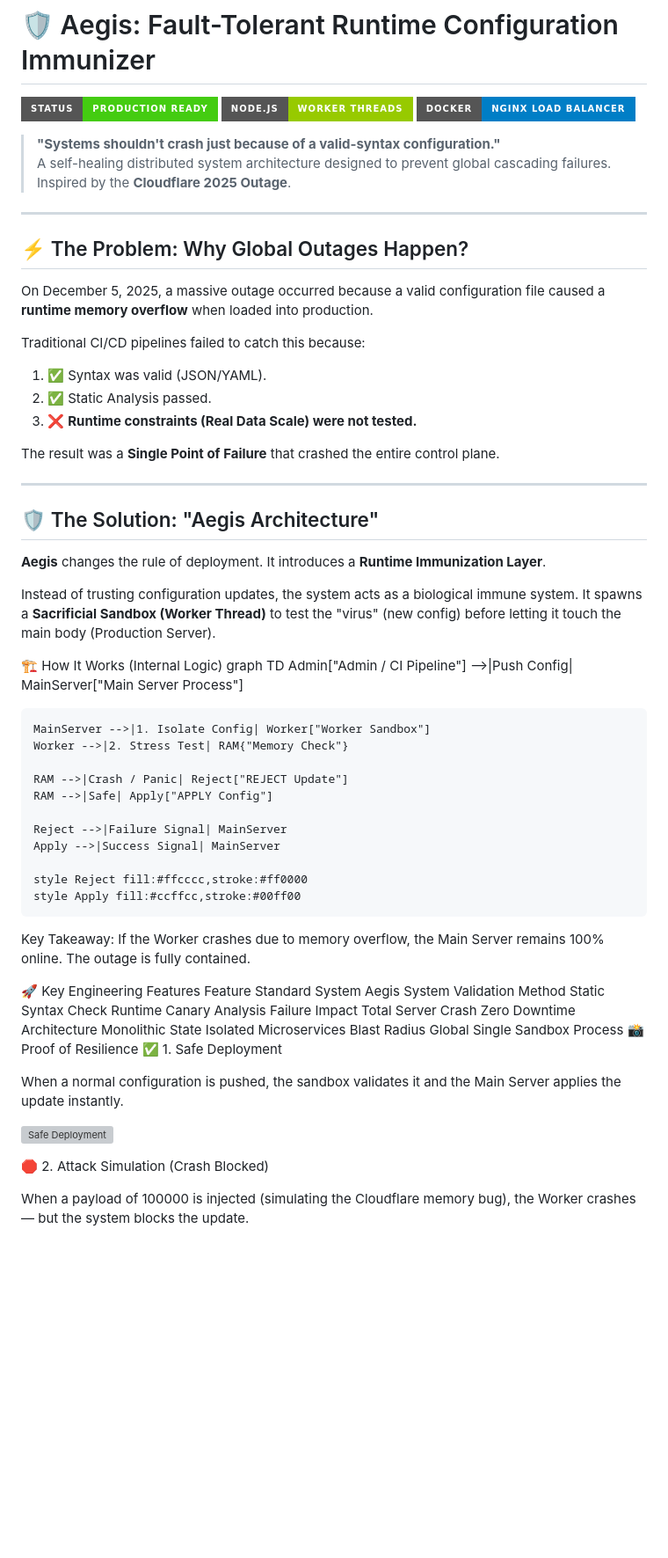
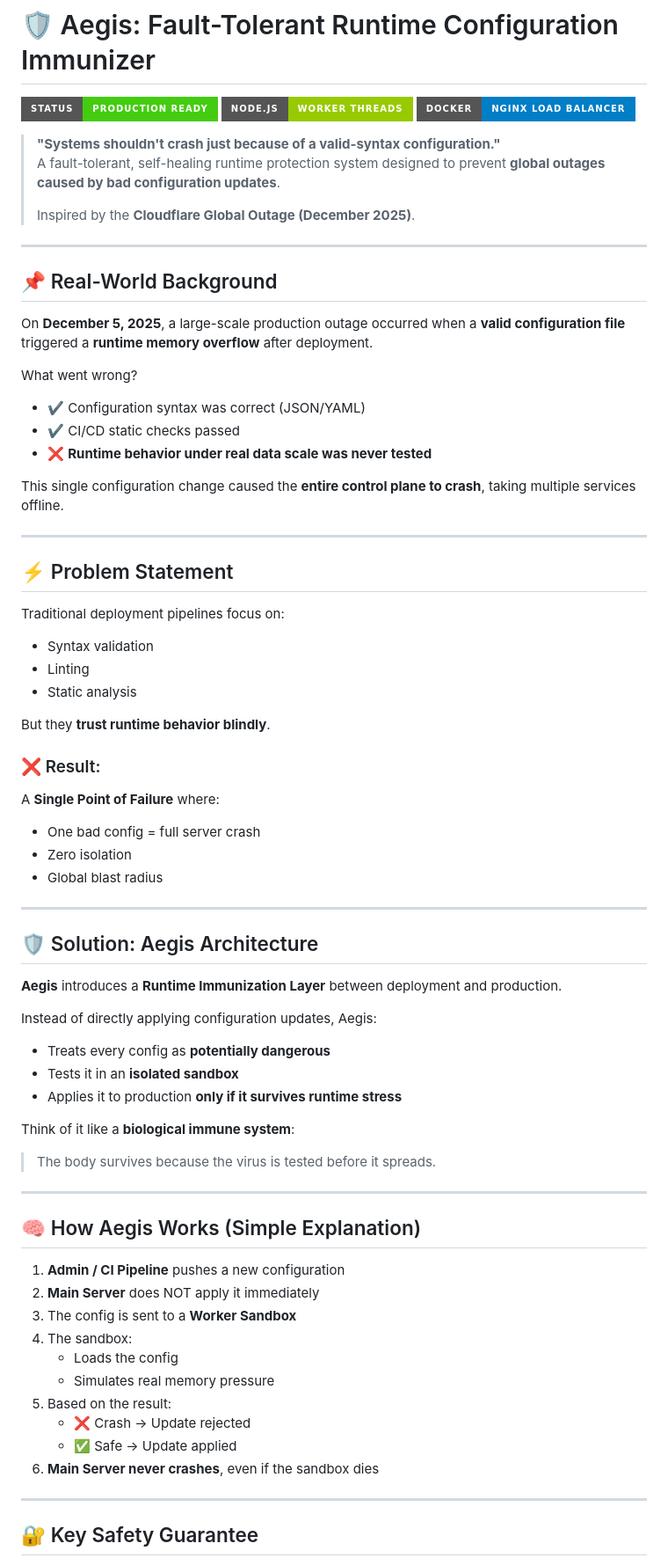
Before and after one commit to komal2267g/aegis-resilience-system, a Markdown page: README.md, the part around the change printed below. Shown: that part at 88% size. Rendered like a GitHub page; badges without logos; blank space fills up the shorter version; grey boxes are pictures that could not be loaded.

```diff
--- a/README.md
+++ b/README.md
@@ -5,65 +5,73 @@
 ![Infrastructure](https://img.shields.io/badge/Docker-Nginx_Load_Balancer-blue?style=for-the-badge)
 
 > **"Systems shouldn't crash just because of a valid-syntax configuration."**
-> A self-healing distributed system architecture designed to prevent global cascading failures. Inspired by the **Cloudflare 2025 Outage**.
+> A fault-tolerant, self-healing runtime protection system designed to prevent **global outages caused by bad configuration updates**.
+>
+> Inspired by the **Cloudflare Global Outage (December 2025)**.
 
 ---
 
-## ⚡ The Problem: Why Global Outages Happen?
+## 📌 Real-World Background
 
-On December 5, 2025, a massive outage occurred because a valid configuration file caused a **runtime memory overflow** when loaded into production.
+On **December 5, 2025**, a large-scale production outage occurred when a **valid configuration file** triggered a **runtime memory overflow** after deployment.
 
-Traditional CI/CD pipelines failed to catch this because:
-1.  ✅ Syntax was valid (JSON/YAML).
-2.  ✅ Static Analysis passed.
-3.  ❌ **Runtime constraints (Real Data Scale) were not tested.**
+What went wrong?
 
-The result was a **Single Point of Failure** that crashed the entire control plane.
+- ✔️ Configuration syntax was correct (JSON/YAML)
+- ✔️ CI/CD static checks passed
+- ❌ **Runtime behavior under real data scale was never tested**
+
+This single configuration change caused the **entire control plane to crash**, taking multiple services offline.
 
 ---
 
+## ⚡ Problem Statement
 
-## 🛡️ The Solution: "Aegis Architecture"
+Traditional deployment pipelines focus on:
 
-**Aegis** changes the rule of deployment. It introduces a **Runtime Immunization Layer**.
+- Syntax validation
+- Linting
+- Static analysis
 
-Instead of trusting configuration updates, the system acts as a biological immune system. It spawns a **Sacrificial Sandbox (Worker Thread)** to test the "virus" (new config) before letting it touch the main body (Production Server).
+But they **trust runtime behavior blindly**.
 
-🏗️ How It Works (Internal Logic)
-graph TD
-    Admin["Admin / CI Pipeline"] -->|Push Config| MainServer["Main Server Process"]
+### ❌ Result:
+A **Single Point of Failure** where:
+- One bad config = full server crash
+- Zero isolation
+- Global blast radius
 
-    MainServer -->|1. Isolate Config| Worker["Worker Sandbox"]
-    Worker -->|2. Stress Test| RAM{"Memory Check"}
+---
 
-    RAM -->|Crash / Panic| Reject["REJECT Update"]
-    RAM -->|Safe| Apply["APPLY Config"]
+## 🛡️ Solution: Aegis Architecture
 
-    Reject -->|Failure Signal| MainServer
-    Apply -->|Success Signal| MainServer
+**Aegis** introduces a **Runtime Immunization Layer** between deployment and production.
 
-    style Reject fill:#ffcccc,stroke:#ff0000
-    style Apply fill:#ccffcc,stroke:#00ff00
+Instead of directly applying configuration updates, Aegis:
 
+- Treats every config as **potentially dangerous**
+- Tests it in an **isolated sandbox**
+- Applies it to production **only if it survives runtime stress**
 
-Key Takeaway:
-If the Worker crashes due to memory overflow, the Main Server remains 100% online.
-The outage is fully contained.
+Think of it like a **biological immune system**:
+> The body survives because the virus is tested before it spreads.
 
-🚀 Key Engineering Features
-Feature	Standard System	Aegis System
-Validation Method	Static Syntax Check	Runtime Canary Analysis
-Failure Impact	Total Server Crash	Zero Downtime
-Architecture	Monolithic State	Isolated Microservices
-Blast Radius	Global	Single Sandbox Process
-📸 Proof of Resilience
-✅ 1. Safe Deployment
+---
 
-When a normal configuration is pushed, the sandbox validates it and the Main Server applies the update instantly.
+## 🧠 How Aegis Works (Simple Explanation)
 
-![Safe Deployment](./screenshots/safe-deployment.png)
+1. **Admin / CI Pipeline** pushes a new configuration
+2. **Main Server** does NOT apply it immediately
+3. The config is sent to a **Worker Sandbox**
+4. The sandbox:
+   - Loads the config
+   - Simulates real memory pressure
+5. Based on the result:
+   - ❌ Crash → Update rejected
+   - ✅ Safe → Update applied
+6. **Main Server never crashes**, even if the sandbox dies
 
-🛑 2. Attack Simulation (Crash Blocked)
+---
 
-When a payload of 100000 is injected (simulating the Cloudflare memory bug), the Worker crashes — but the system blocks the update.
+## 🔐 Key Safety Guarantee
 
```
Also changed, not shown: other parts of README.md (+99 -21 lines).
